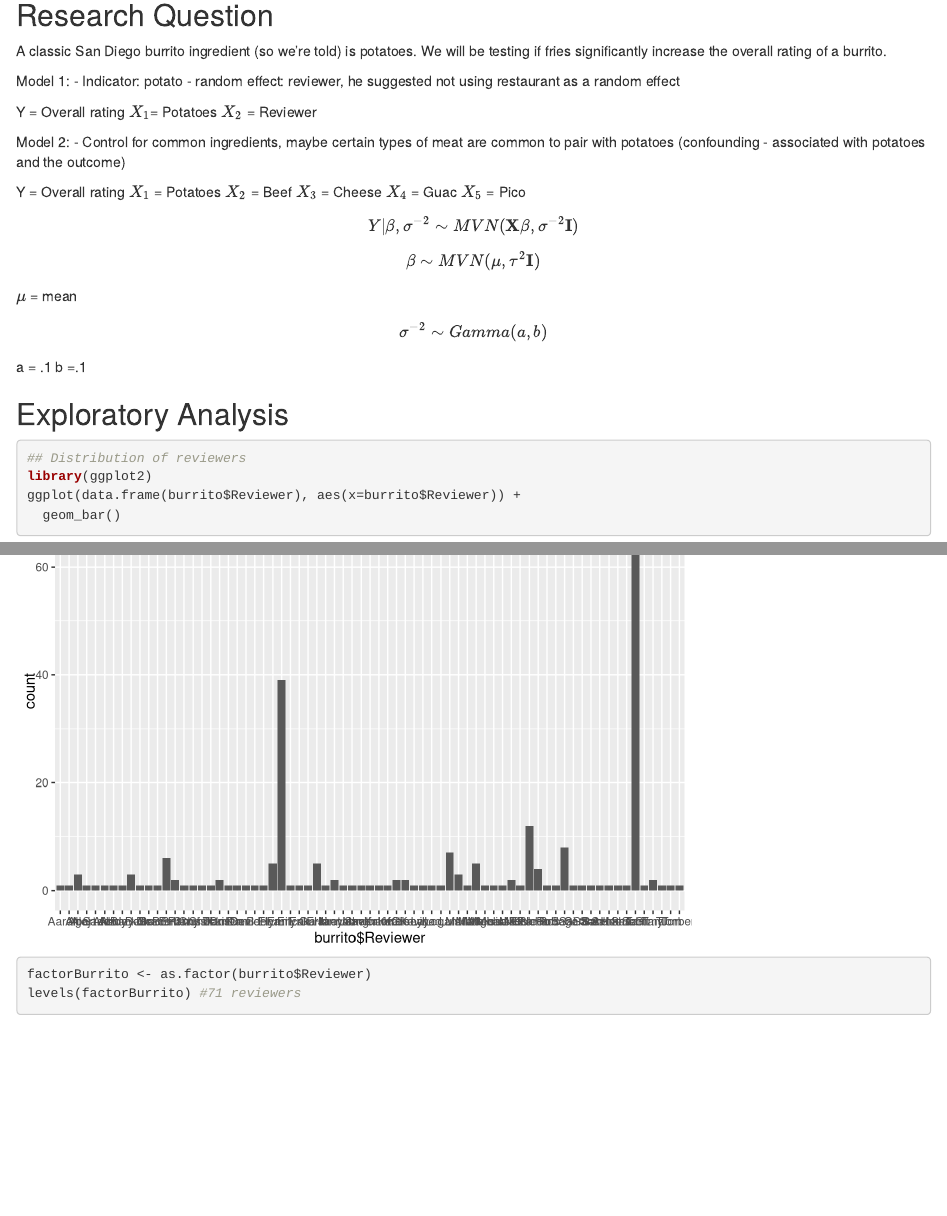
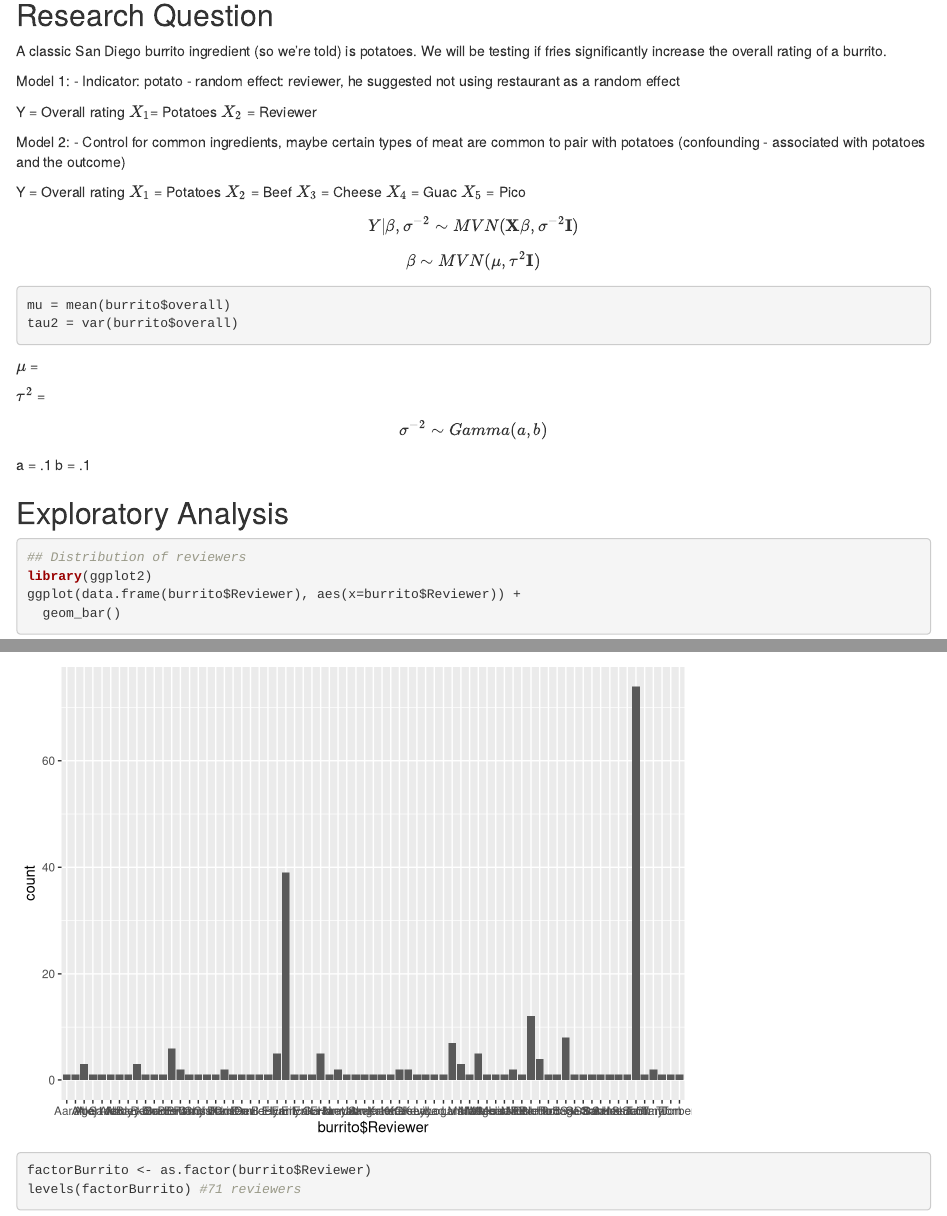
Before and after one commit to Oki-LM7/Stat-440-Project, an R Markdown document (Stat 440.Rmd): the page in a window 1100 px wide, from 300 px down, and a second part further down, joined at a grey line. Rendered offline with R 4.5, knitr and Pandoc, with nearby package versions; some code elsewhere in the file could not run offline.

Commit message:
Added calculations for mu and tau2 priors

````diff
--- a/Stat 440.Rmd
+++ b/Stat 440.Rmd
@@ -40,16 +40,21 @@ $X_{5}$ = Pico
 $$Y|\beta, \sigma^{-2} \sim MVN(\textbf{X}\beta,\sigma^{-2}\textbf{I})$$
 
 $$\beta \sim MVN(\mu,\tau^{2}\textbf{I})$$
+```{r}
+mu = mean(burrito$overall)
+tau2 = var(burrito$overall)
+```
 
-$\mu$ = mean
+$\mu$ =
 
+$\tau^{2}$ =
 
 $$\sigma^{-2} \sim Gamma(a,b)$$
 
 
 
 a = .1
-b =.1
+b = .1
 
 
 
````
